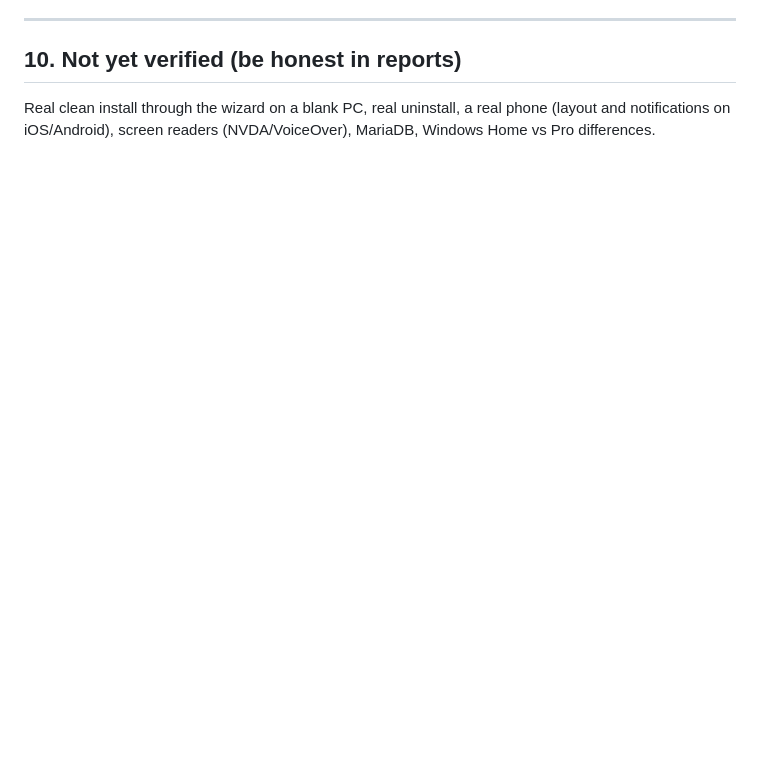
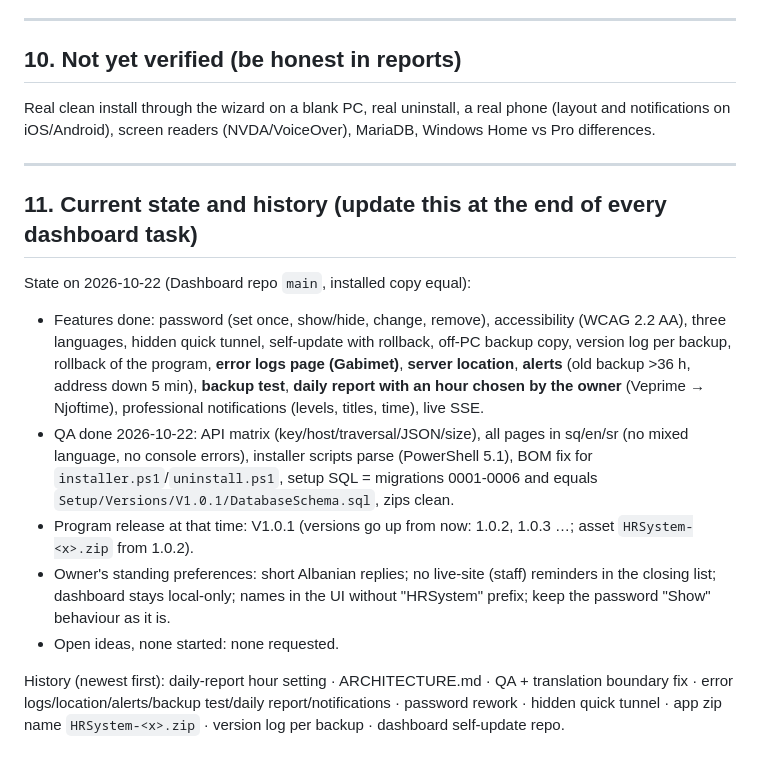
Before and after one commit to rogest-network/HRSystem-Dashboard, a Markdown page: ARCHITECTURE.md, the part around the change. Drawn GitHub-style; blank space fills up the shorter version.

Commit message:
Dashboard: ARCHITECTURE.md current state
Co-Authored-By: Claude Sonnet 5.5 <noreply@anthropic.com>

```diff
--- a/ARCHITECTURE.md
+++ b/ARCHITECTURE.md
@@ -151,3 +151,16 @@ POST (all need the key; `?id=<instance>` selects the instance, 404 if unknown):
 ## 10. Not yet verified (be honest in reports)
 
 Real clean install through the wizard on a blank PC, real uninstall, a real phone (layout and notifications on iOS/Android), screen readers (NVDA/VoiceOver), MariaDB, Windows Home vs Pro differences.
+
+---------------------------------------------------------------------------
+
+## 11. Current state and history (update this at the end of every dashboard task)
+
+State on 2026-10-22 (Dashboard repo `main`, installed copy equal):
+- Features done: password (set once, show/hide, change, remove), accessibility (WCAG 2.2 AA), three languages, hidden quick tunnel, self-update with rollback, off-PC backup copy, version log per backup, rollback of the program, **error logs page (Gabimet)**, **server location**, **alerts** (old backup >36 h, address down 5 min), **backup test**, **daily report with an hour chosen by the owner** (Veprime → Njoftime), professional notifications (levels, titles, time), live SSE.
+- QA done 2026-10-22: API matrix (key/host/traversal/JSON/size), all pages in sq/en/sr (no mixed language, no console errors), installer scripts parse (PowerShell 5.1), BOM fix for `installer.ps1`/`uninstall.ps1`, setup SQL = migrations 0001-0006 and equals `Setup/Versions/V1.0.1/DatabaseSchema.sql`, zips clean.
+- Program release at that time: V1.0.1 (versions go up from now: 1.0.2, 1.0.3 …; asset `HRSystem-<x>.zip` from 1.0.2).
+- Owner's standing preferences: short Albanian replies; no live-site (staff) reminders in the closing list; dashboard stays local-only; names in the UI without "HRSystem" prefix; keep the password "Show" behaviour as it is.
+- Open ideas, none started: none requested.
+
+History (newest first): daily-report hour setting · ARCHITECTURE.md · QA + translation boundary fix · error logs/location/alerts/backup test/daily report/notifications · password rework · hidden quick tunnel · app zip name `HRSystem-<x>.zip` · version log per backup · dashboard self-update repo.
```
